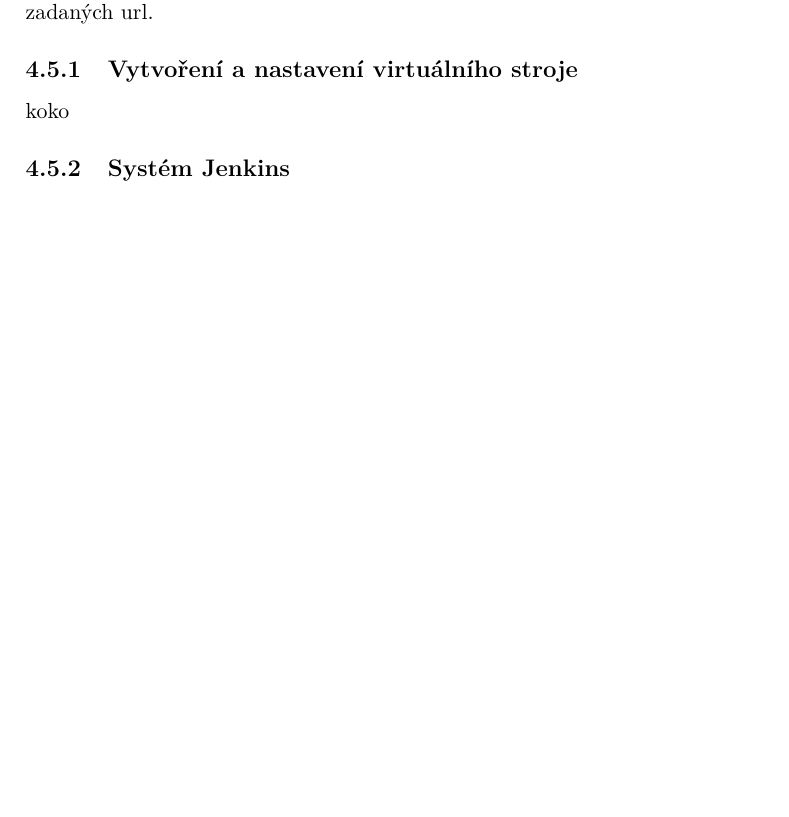
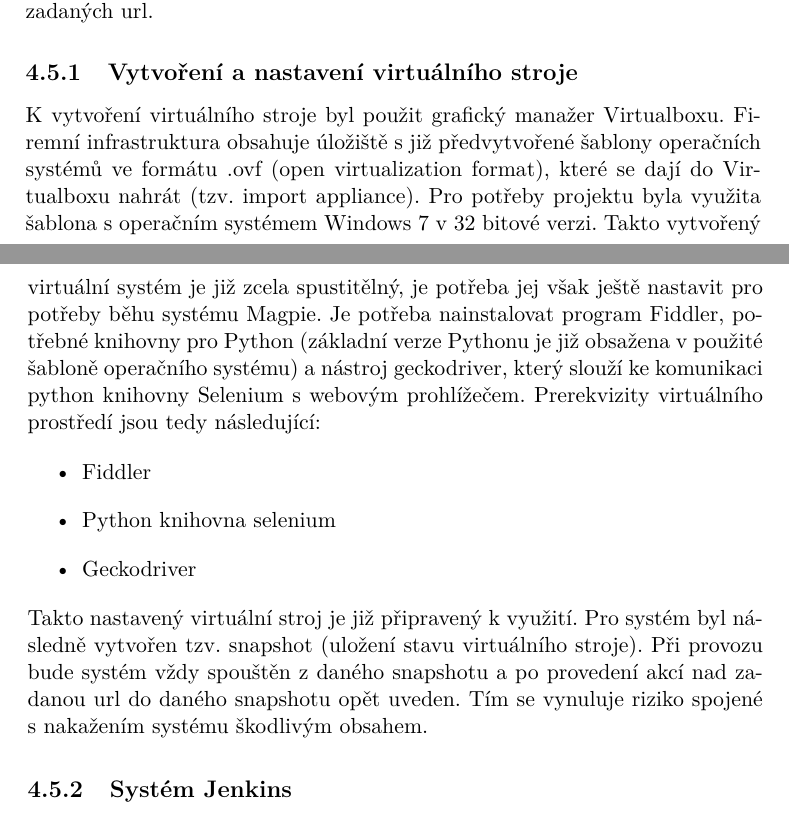
Before and after one commit to MickyMickyMike/Thesis_report, a LaTeX thesis (thesis.tex): part of page 43 of 57 before the commit and two parts of pages 43 and 44 of 57 after it, the two joined at a grey line, cut so that both start at the same text, the shorter picture padded with empty space. Compiled offline with pdfLaTeX; a missing bibliography style is replaced by a similar one.

Commit message:
Update virtualbox setup section

```diff
--- a/thesis.tex
+++ b/thesis.tex
@@ -743,9 +743,13 @@ Při vývoji bylo rozhodnuto využít oba v analýze rozebírané systémy pro i
 
 
 \subsection{Vytvoření a nastavení virtuálního stroje} \label{sec:virtualka}
-koko
-
-
+K vytvoření virtuálního stroje byl použit grafický manažer Virtualboxu. Firemní infrastruktura obsahuje úložiště s již předvytvořené šablony operačních systémů ve formátu .ovf (open virtualization format), které se dají do Virtualboxu nahrát (tzv. import appliance). Pro potřeby projektu byla využita šablona s operačním systémem Windows 7 v 32 bitové verzi. Takto vytvořený virtuální systém je již zcela spustitělný, je potřeba jej však ještě nastavit pro potřeby běhu systému Magpie. Je potřeba nainstalovat program Fiddler, potřebné knihovny pro Python (základní verze Pythonu je již obsažena v použité šabloně operačního systému) a nástroj geckodriver, který slouží ke komunikaci python knihovny Selenium s webovým prohlížečem. Prerekvizity virtuálního prostředí jsou tedy následující:
+\begin{itemize}
+	\item Fiddler
+	\item Python knihovna selenium
+	\item Geckodriver
+\end{itemize}
+Takto nastavený virtuální stroj je již připravený k využití. Pro systém byl následně vytvořen tzv. snapshot (uložení stavu virtuálního stroje). Při provozu bude systém vždy spouštěn z daného snapshotu a po provedení akcí nad zadanou url do daného snapshotu opět uveden. Tím se vynuluje riziko spojené s nakažením systému škodlivým obsahem.
 
 
 
```
Also changed, not shown: thesis.pdf.
